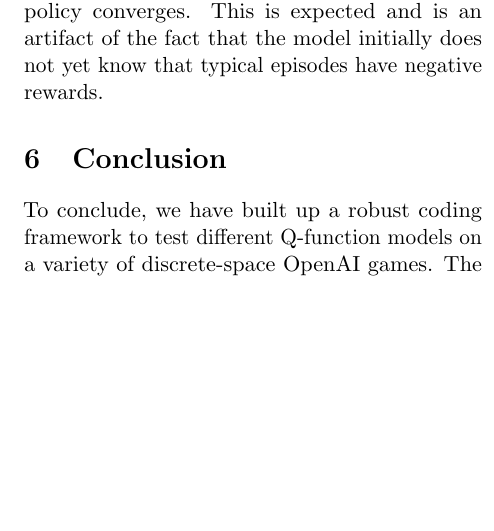
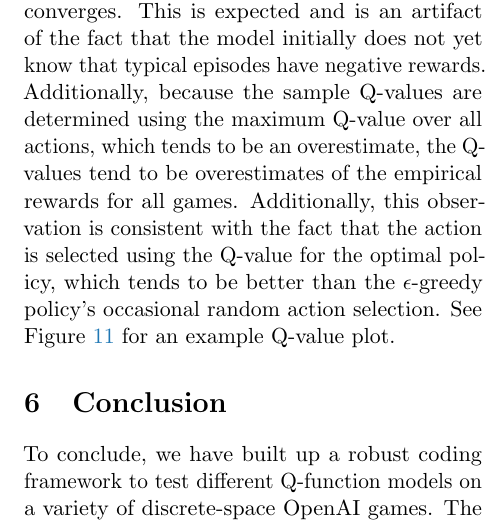
Before and after one commit to rlouyang/stat234-writeup, a LaTeX paper (final_project.tex): part of one column of page 22 of 24 before the commit and part of one column of page 22 of 25 after it, cut so that both start at the same text, the shorter picture padded with empty space. Compiled offline with pdfLaTeX.

Commit message:
Updates from ShareLaTeX

```diff
--- a/final_project.tex
+++ b/final_project.tex
@@ -521,4 +521,4 @@ One thing not discussed in great detail was how we decided upon which parameters
 
 An interesting problem that we encountered while testing different models was that there was little correlation between the loss function and the performance of the model. Indeed, more often than not, the loss function hovered around the same value, typically less than $0.1$, as the simulations ran without ever converging toward an actual minimization. Typically, this indicates that we are underfitting our model, since the model is never able to minimize the loss; however, online discussions claim that this is not a problem in a reinforcement learning setting \cite{stackexchange2017loss}.
 
-To see a less noisy version of the per-episode reward, we also kept track of changes in Q-values as the model trained. We randomly sampled a set of 128 states from the replay memory and determined the average Q-value over all states after each episode. Over time, we expect the sample states' Q-values to increase as the policy improves and the expected future return increases. Indeed, the Q-values for the sample states do tend to increase as the policy learns. Notably, for games with negative rewards (\ab~and \mc), the sample Q-value starts around 0 and decreases sharply at the very beginning of the training before increasing slightly as the policy converges. This is expected and is an artifact of the fact that the model initially does not yet know that typical episodes have negative rewards.
+To see a less noisy version of the per-episode reward, we also kept track of changes in Q-values as the model trained. We randomly sampled a set of 128 states from the replay memory and determined the average Q-value over all states after each episode. Over time, we expect the sample states' Q-values to increase as the policy improves and the expected future return increases. Indeed, the Q-values for the sample states do tend to increase as the policy learns. Notably, for games with negative rewards (\ab~and \mc), the sample Q-value starts around 0 and decreases sharply at the very beginning of the training before increasing slightly as the policy converges. This is expected and is an artifact of the fact that the model initially does not yet know that typical episodes have negative rewards. Additionally, because the sample Q-values are determined using the maximum Q-value over all actions, which tends to be an overestimate, the Q-values tend to be overestimates of the empirical rewards for all games. Additionally, this observation is consistent with the fact that the action is selected using the Q-value for the optimal policy, which tends to be better than the $\epsilon$-greedy policy's occasional random action selection. See Figure \ref{fig:sample_Q} for an example Q-value plot.
@@ -525,3 +530,5 @@ To see a less noisy version of the per-episode reward, we also kept track of cha
+    \label{fig:sample_Q}
+\end{figure*}
 
 \section{Conclusion}
 
```
Also changed, not shown: final_project.tex (5 more changed lines).
